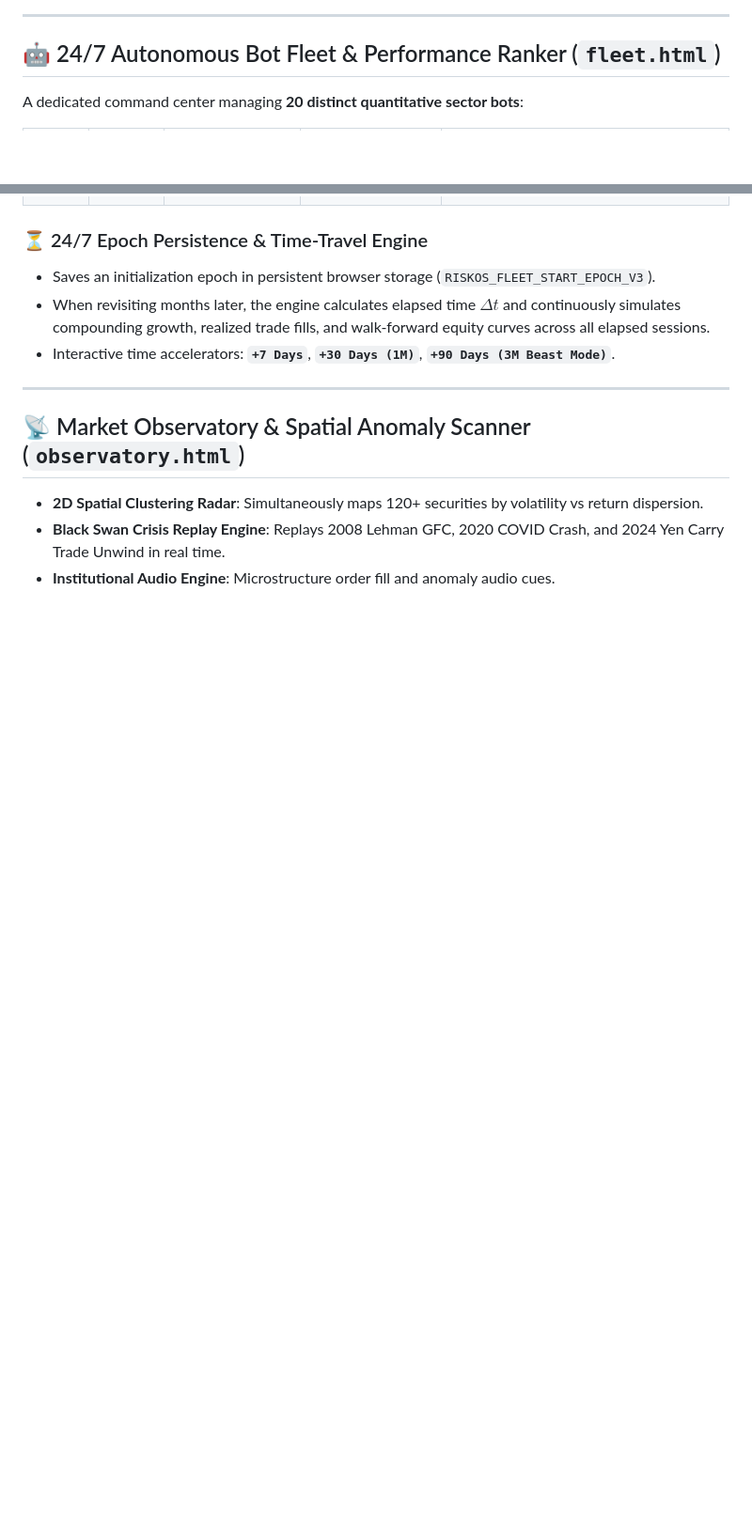
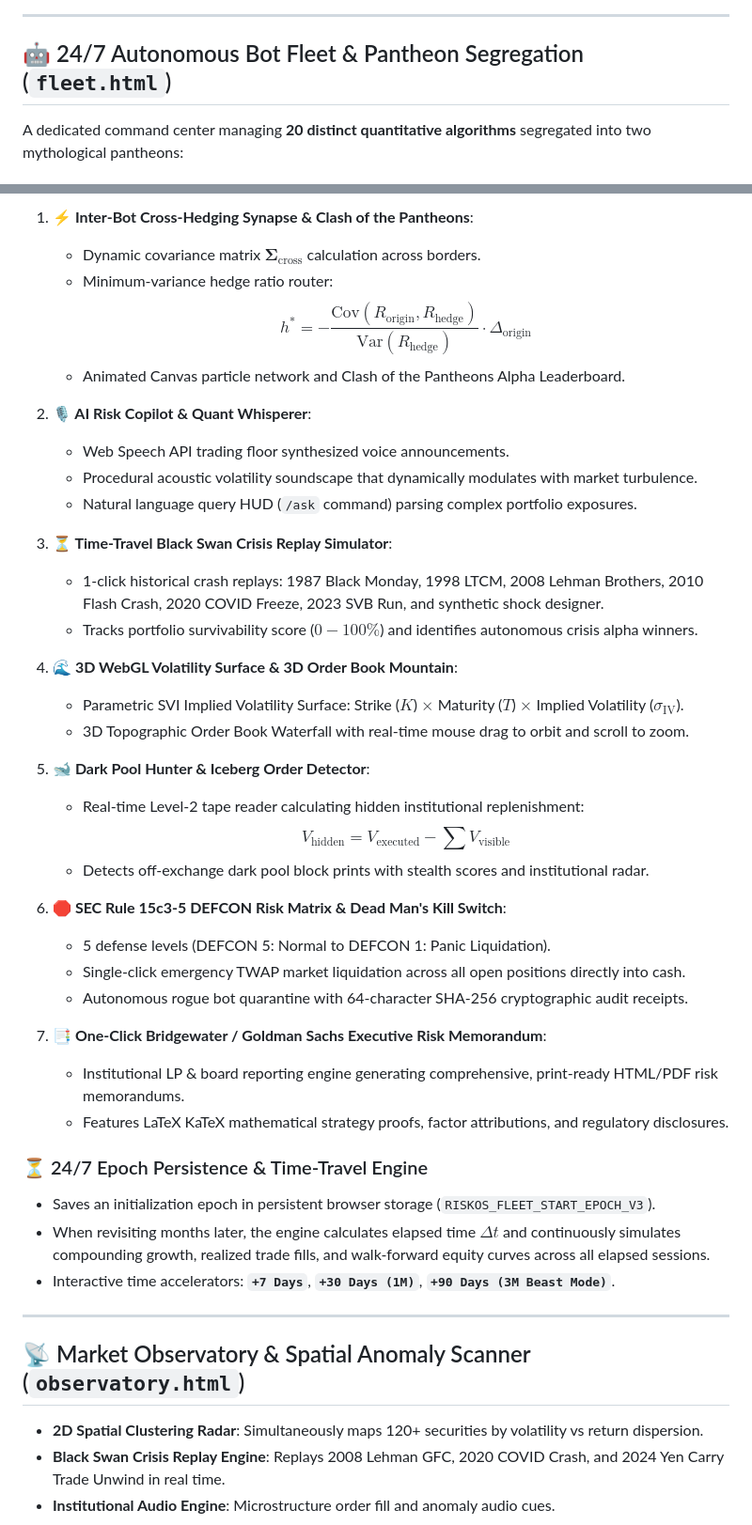
Before and after one commit to Premchandyadav369/RISKOS, a Markdown page: README.md, 2 parts joined by grey strips. Shown at 94% size. Rendered like a GitHub page; blank space fills up the shorter version.

Commit message:
docs(readme): document Mount Olympus vs Valhalla pantheon fleet matrix and 7 institutional breakthrough features

```diff
--- a/README.md
+++ b/README.md
@@ -162,7 +162,7 @@ flowchart LR
 
 ---
 
-## 🤖 24/7 Autonomous Bot Fleet & Performance Ranker (`fleet.html`)
+## 🤖 24/7 Autonomous Bot Fleet & Pantheon Segregation (`fleet.html`)
 
-A dedicated command center managing **20 distinct quantitative sector bots**:
+A dedicated command center managing **20 distinct quantitative algorithms** segregated into two mythological pantheons:
 
@@ -191,3 +214,35 @@ A dedicated command center managing **20 distinct quantitative sector bots**:
+1. **⚡ Inter-Bot Cross-Hedging Synapse & Clash of the Pantheons**:
+   - Dynamic covariance matrix $\mathbf{\Sigma}_{\text{cross}}$ calculation across borders.
+   - Minimum-variance hedge ratio router:
+     $$h^* = -\frac{\text{Cov}(R_{\text{origin}}, R_{\text{hedge}})}{\text{Var}(R_{\text{hedge}})} \cdot \Delta_{\text{origin}}$$
+   - Animated Canvas particle network and Clash of the Pantheons Alpha Leaderboard.
+
+2. **🎙️ AI Risk Copilot & Quant Whisperer**:
+   - Web Speech API trading floor synthesized voice announcements.
+   - Procedural acoustic volatility soundscape that dynamically modulates with market turbulence.
+   - Natural language query HUD (`/ask` command) parsing complex portfolio exposures.
+
+3. **⏳ Time-Travel Black Swan Crisis Replay Simulator**:
+   - 1-click historical crash replays: 1987 Black Monday, 1998 LTCM, 2008 Lehman Brothers, 2010 Flash Crash, 2020 COVID Freeze, 2023 SVB Run, and synthetic shock designer.
+   - Tracks portfolio survivability score ($0-100\%$) and identifies autonomous crisis alpha winners.
+
+4. **🌊 3D WebGL Volatility Surface & 3D Order Book Mountain**:
+   - Parametric SVI Implied Volatility Surface: Strike ($K$) $\times$ Maturity ($T$) $\times$ Implied Volatility ($\sigma_{\text{IV}}$).
+   - 3D Topographic Order Book Waterfall with real-time mouse drag to orbit and scroll to zoom.
+
+5. **🐋 Dark Pool Hunter & Iceberg Order Detector**:
+   - Real-time Level-2 tape reader calculating hidden institutional replenishment:
+     $$V_{\text{hidden}} = V_{\text{executed}} - \sum V_{\text{visible}}$$
+   - Detects off-exchange dark pool block prints with stealth scores and institutional radar.
+
+6. **🛑 SEC Rule 15c3-5 DEFCON Risk Matrix & Dead Man's Kill Switch**:
+   - 5 defense levels (DEFCON 5: Normal to DEFCON 1: Panic Liquidation).
+   - Single-click emergency TWAP market liquidation across all open positions directly into cash.
+   - Autonomous rogue bot quarantine with 64-character SHA-256 cryptographic audit receipts.
+
+7. **📑 One-Click Bridgewater / Goldman Sachs Executive Risk Memorandum**:
+   - Institutional LP & board reporting engine generating comprehensive, print-ready HTML/PDF risk memorandums.
+   - Features LaTeX KaTeX mathematical strategy proofs, factor attributions, and regulatory disclosures.
 
 ### ⏳ 24/7 Epoch Persistence & Time-Travel Engine
 - Saves an initialization epoch in persistent browser storage (`RISKOS_FLEET_START_EPOCH_V3`).
```
Also changed, not shown: other parts of README.md (+45 -22 lines).
